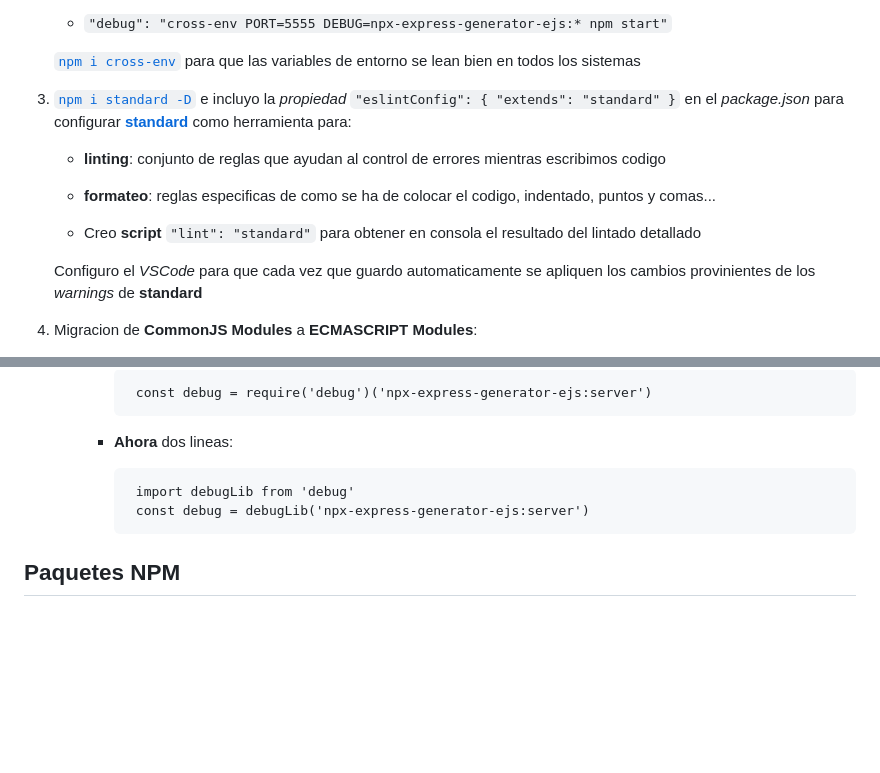
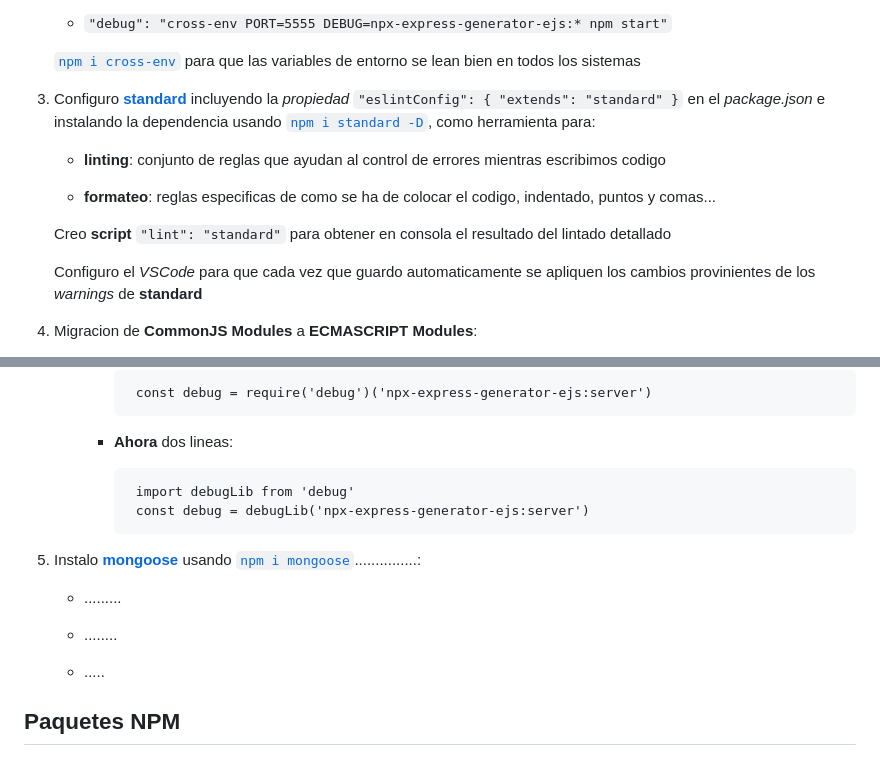
Before and after one commit to codesthenos/KC-WEB17-Desarrollo-backend-NODE-codesthenos-, a Markdown page: readme.md, 2 parts joined by grey strips. Drawn GitHub-style; blank space fills up the shorter version.

Commit message:
dejo la instalacion de mongoose para cuando nos explique Javier en clase, voy a crear un repo solo con el template modificado del express-generator, para usarlo mañana para hacer una api parecida a la de la practica sigueindo un video

```diff
--- a/readme.md
+++ b/readme.md
@@ -44,12 +42,13 @@ La práctica consiste en _desarrollar_ un **website SSR** que preste un servicio
 
     [`npm i cross-env`](https://www.npmjs.com/package/cross-env) para que las variables de entorno se lean bien en todos los sistemas
 
-3.  [`npm i standard -D`](https://www.npmjs.com/package/standard) e incluyo la _propiedad_ `"eslintConfig": { "extends": "standard" }` en el _package.json_ para configurar [**standard**](https://standardjs.com/) como herramienta para:
+3.  Configuro [**standard**](https://standardjs.com/) incluyendo la _propiedad_ `"eslintConfig": { "extends": "standard" }` en el _package.json_ e instalando la dependencia usando [`npm i standard -D`](https://www.npmjs.com/package/standard), como herramienta para:
 
     - **linting**: conjunto de reglas que ayudan al control de errores mientras escribimos codigo
 
     - **formateo**: reglas especificas de como se ha de colocar el codigo, indentado, puntos y comas...
-    - Creo **script** `"lint": "standard"` para obtener en consola el resultado del lintado detallado
+
+    Creo **script** `"lint": "standard"` para obtener en consola el resultado del lintado detallado
 
     Configuro el _VSCode_ para que cada vez que guardo automaticamente se apliquen los cambios provinientes de los _warnings_ de **standard**
 
@@ -70,4 +69,11 @@ La práctica consiste en _desarrollar_ un **website SSR** que preste un servicio
              import debugLib from 'debug'
              const debug = debugLib('npx-express-generator-ejs:server')
 
+5.  Instalo [**mongoose**](https://mongoosejs.com/) usando [`npm i mongoose`](https://www.npmjs.com/package/mongoose)...............:
+
+    - .........
+
+    - ........
+    - .....
+
 ## Paquetes NPM
```
Also changed, not shown: other parts of readme.md (+1 -3 lines).
